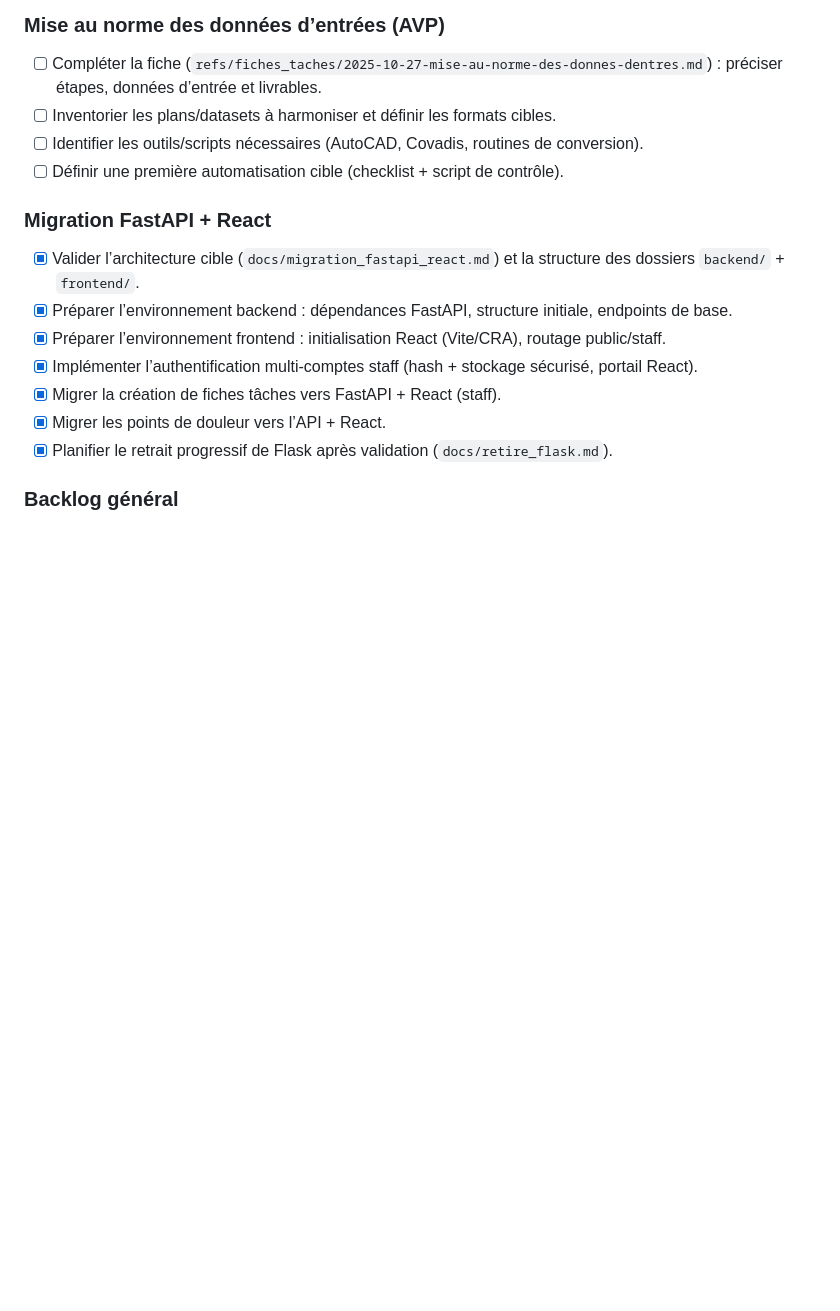
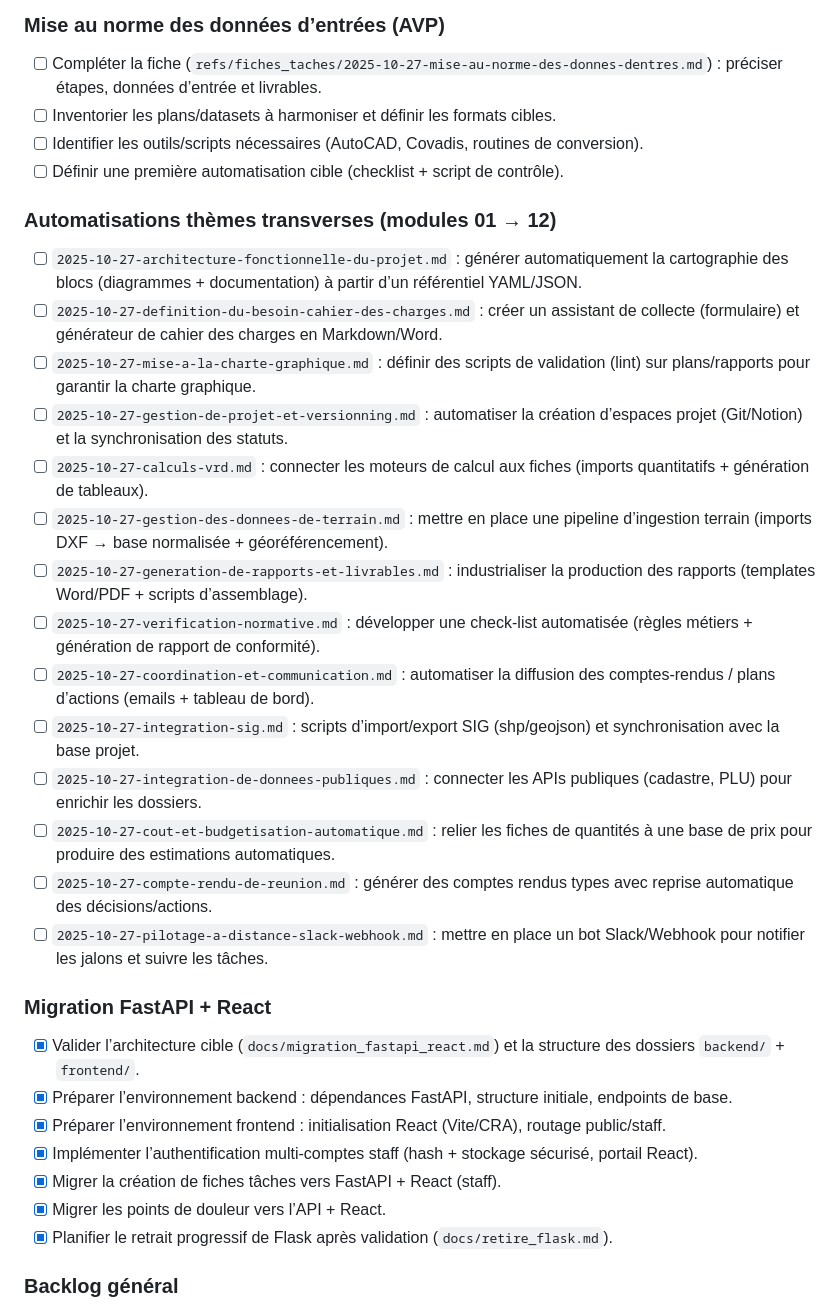
Before and after one commit to Blempy/ProjetR-, a Markdown page: refs/todo.md, the part around the change. GitHub-like rendering; blank space fills up the shorter version.

```diff
--- a/refs/todo.md
+++ b/refs/todo.md
@@ -24,6 +24,23 @@
 - [ ] Inventorier les plans/datasets à harmoniser et définir les formats cibles.
 - [ ] Identifier les outils/scripts nécessaires (AutoCAD, Covadis, routines de conversion).
 - [ ] Définir une première automatisation cible (checklist + script de contrôle).
+
+### Automatisations thèmes transverses (modules 01 → 12)
+
+- [ ] `2025-10-27-architecture-fonctionnelle-du-projet.md` : générer automatiquement la cartographie des blocs (diagrammes + documentation) à partir d’un référentiel YAML/JSON.
+- [ ] `2025-10-27-definition-du-besoin-cahier-des-charges.md` : créer un assistant de collecte (formulaire) et générateur de cahier des charges en Markdown/Word.
+- [ ] `2025-10-27-mise-a-la-charte-graphique.md` : définir des scripts de validation (lint) sur plans/rapports pour garantir la charte graphique.
+- [ ] `2025-10-27-gestion-de-projet-et-versionning.md` : automatiser la création d’espaces projet (Git/Notion) et la synchronisation des statuts.
+- [ ] `2025-10-27-calculs-vrd.md` : connecter les moteurs de calcul aux fiches (imports quantitatifs + génération de tableaux).
+- [ ] `2025-10-27-gestion-des-donnees-de-terrain.md` : mettre en place une pipeline d’ingestion terrain (imports DXF → base normalisée + géoréférencement).
+- [ ] `2025-10-27-generation-de-rapports-et-livrables.md` : industrialiser la production des rapports (templates Word/PDF + scripts d’assemblage).
+- [ ] `2025-10-27-verification-normative.md` : développer une check-list automatisée (règles métiers + génération de rapport de conformité).
+- [ ] `2025-10-27-coordination-et-communication.md` : automatiser la diffusion des comptes-rendus / plans d’actions (emails + tableau de bord).
+- [ ] `2025-10-27-integration-sig.md` : scripts d’import/export SIG (shp/geojson) et synchronisation avec la base projet.
+- [ ] `2025-10-27-integration-de-donnees-publiques.md` : connecter les APIs publiques (cadastre, PLU) pour enrichir les dossiers.
+- [ ] `2025-10-27-cout-et-budgetisation-automatique.md` : relier les fiches de quantités à une base de prix pour produire des estimations automatiques.
+- [ ] `2025-10-27-compte-rendu-de-reunion.md` : générer des comptes rendus types avec reprise automatique des décisions/actions.
+- [ ] `2025-10-27-pilotage-a-distance-slack-webhook.md` : mettre en place un bot Slack/Webhook pour notifier les jalons et suivre les tâches.
 
 ### Migration FastAPI + React
 
```
Also changed, not shown: docs/agents_architecture.md (added, +44 -0 lines), docs/agents_specialistes.md (added, +31 -0 lines).
